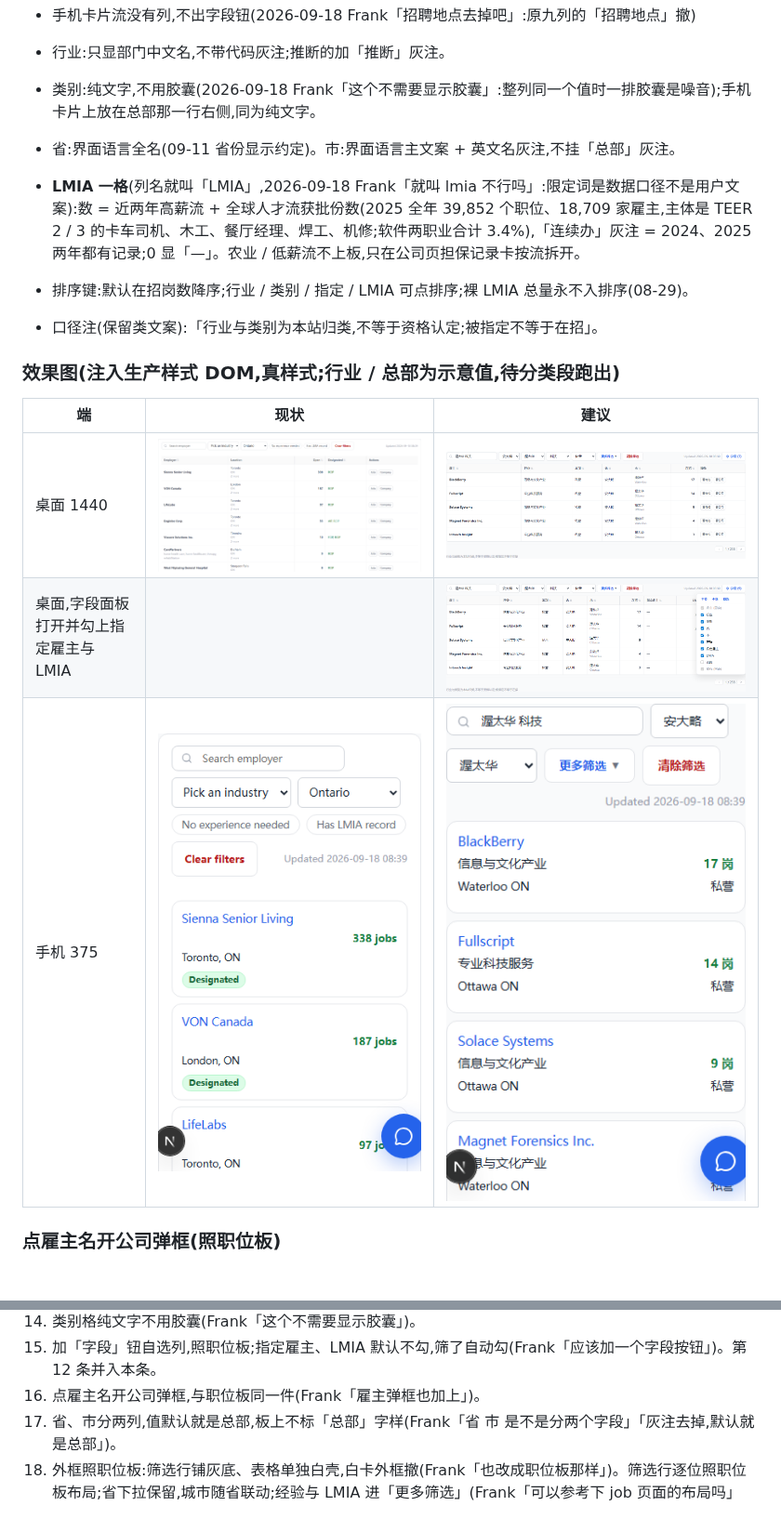
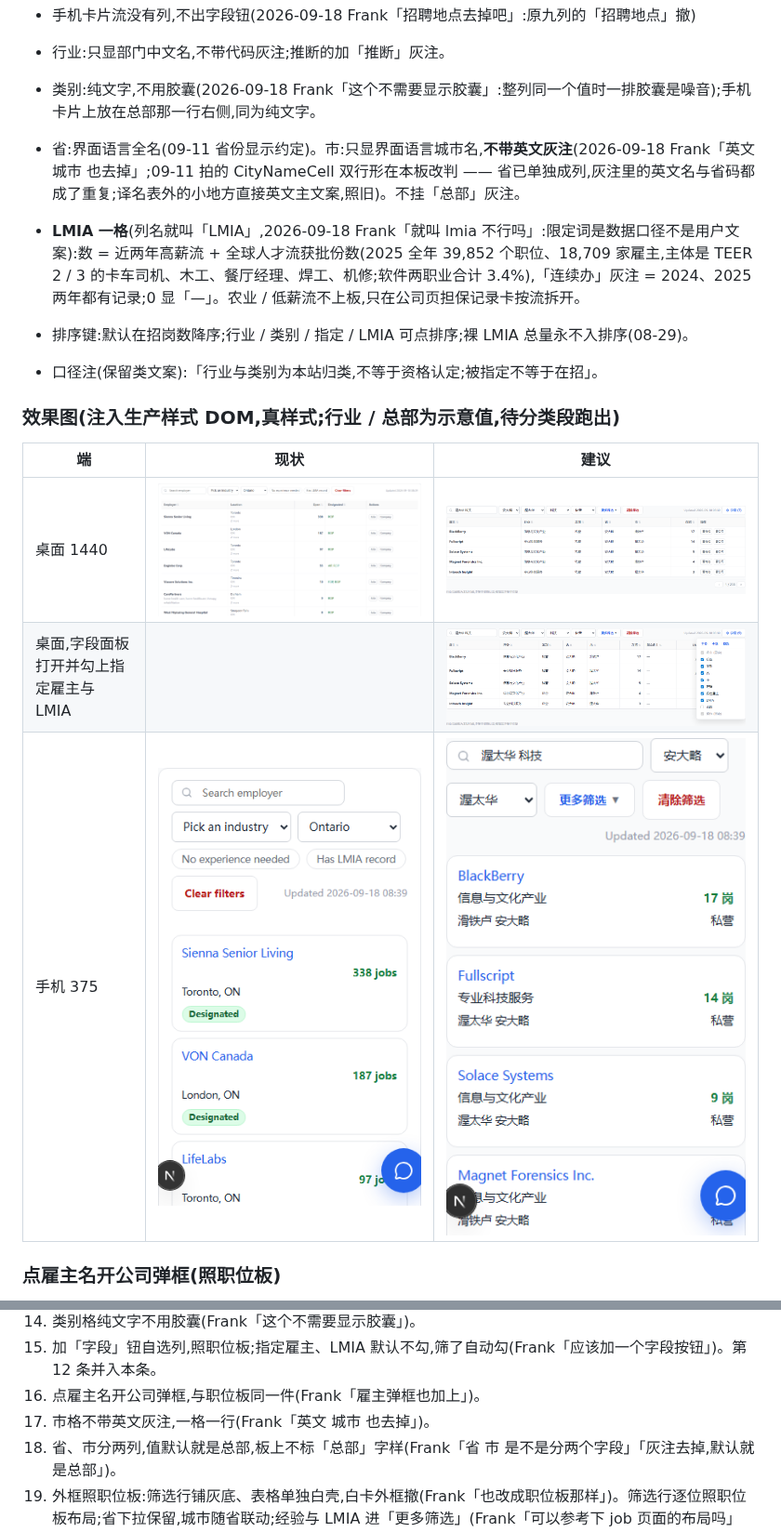
Before and after one commit to zhizhunbao/pnp-job-tracker, a Markdown page: docs/design/雇主分类与搜索-20260918.md, 2 parts joined by grey strips. Shown at 93% size. GitHub-like rendering; pictures changed too: docs/design/img/雇主板分类-手机-建议-20260918.png, docs/design/img/雇主板分类-桌面-建议-20260918.png, docs/design/img/雇主板分类-桌面-建议字段面板-20260918.png; blank space fills up the shorter version.

Commit message:
docs(design): 雇主板市格撤英文灰注(Frank「英文 城市 也去掉」)[skip render]

```diff
--- a/docs/design/雇主分类与搜索-20260918.md
+++ b/docs/design/雇主分类与搜索-20260918.md
@@ -85,7 +85,7 @@
 
 - 行业:只显部门中文名,不带代码灰注;推断的加「推断」灰注。
 - 类别:纯文字,不用胶囊(2026-09-18 Frank「这个不需要显示胶囊」:整列同一个值时一排胶囊是噪音);手机卡片上放在总部那一行右侧,同为纯文字。
-- 省:界面语言全名(09-11 省份显示约定)。市:界面语言主文案 + 英文名灰注,不挂「总部」灰注。
+- 省:界面语言全名(09-11 省份显示约定)。市:只显界面语言城市名,**不带英文灰注**(2026-09-18 Frank「英文 城市 也去掉」;09-11 拍的 CityNameCell 双行形在本板改判 —— 省已单独成列,灰注里的英文名与省码都成了重复;译名表外的小地方直接英文主文案,照旧)。不挂「总部」灰注。
 - **LMIA 一格**(列名就叫「LMIA」,2026-09-18 Frank「就叫 lmia 不行吗」:限定词是数据口径不是用户文案):数 = 近两年高薪流 + 全球人才流获批份数(2025 全年 39,852 个职位、18,709 家雇主,主体是 TEER 2 / 3 的卡车司机、木工、餐厅经理、焊工、机修;软件两职业合计 3.4%),「连续办」灰注 = 2024、2025 两年都有记录;0 显「—」。农业 / 低薪流不上板,只在公司页担保记录卡按流拆开。
 - 排序键:默认在招岗数降序;行业 / 类别 / 指定 / LMIA 可点排序;裸 LMIA 总量永不入排序(08-29)。
 - 口径注(保留类文案):「行业与类别为本站归类,不等于资格认定;被指定不等于在招」。
@@ -176,6 +176,7 @@
 14. 类别格纯文字不用胶囊(Frank「这个不需要显示胶囊」)。
 15. 加「字段」钮自选列,照职位板;指定雇主、LMIA 默认不勾,筛了自动勾(Frank「应该加一个字段按钮」)。第 12 条并入本条。
 16. 点雇主名开公司弹框,与职位板同一件(Frank「雇主弹框也加上」)。
+19. 市格不带英文灰注,一格一行(Frank「英文 城市 也去掉」)。
 18. 省、市分两列,值默认就是总部,板上不标「总部」字样(Frank「省 市 是不是分两个字段」「灰注去掉,默认就是总部」)。
 17. 外框照职位板:筛选行铺灰底、表格单独白壳,白卡外框撤(Frank「也改成职位板那样」)。筛选行逐位照职位板布局;省下拉保留,城市随省联动;经验与 LMIA 进「更多筛选」(Frank「可以参考下 job 页面的布局吗」「省份筛选加了吗」)。
 
```
